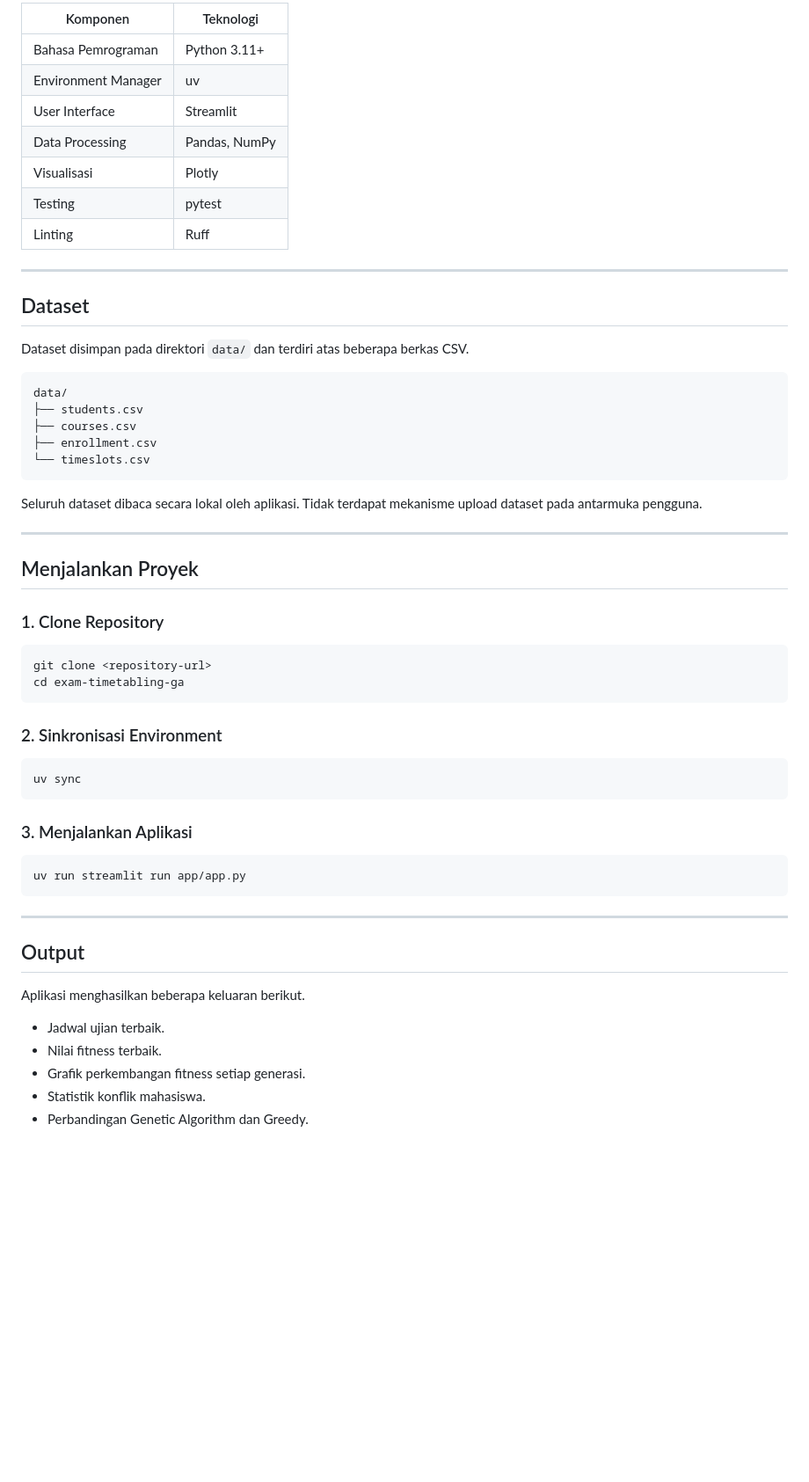
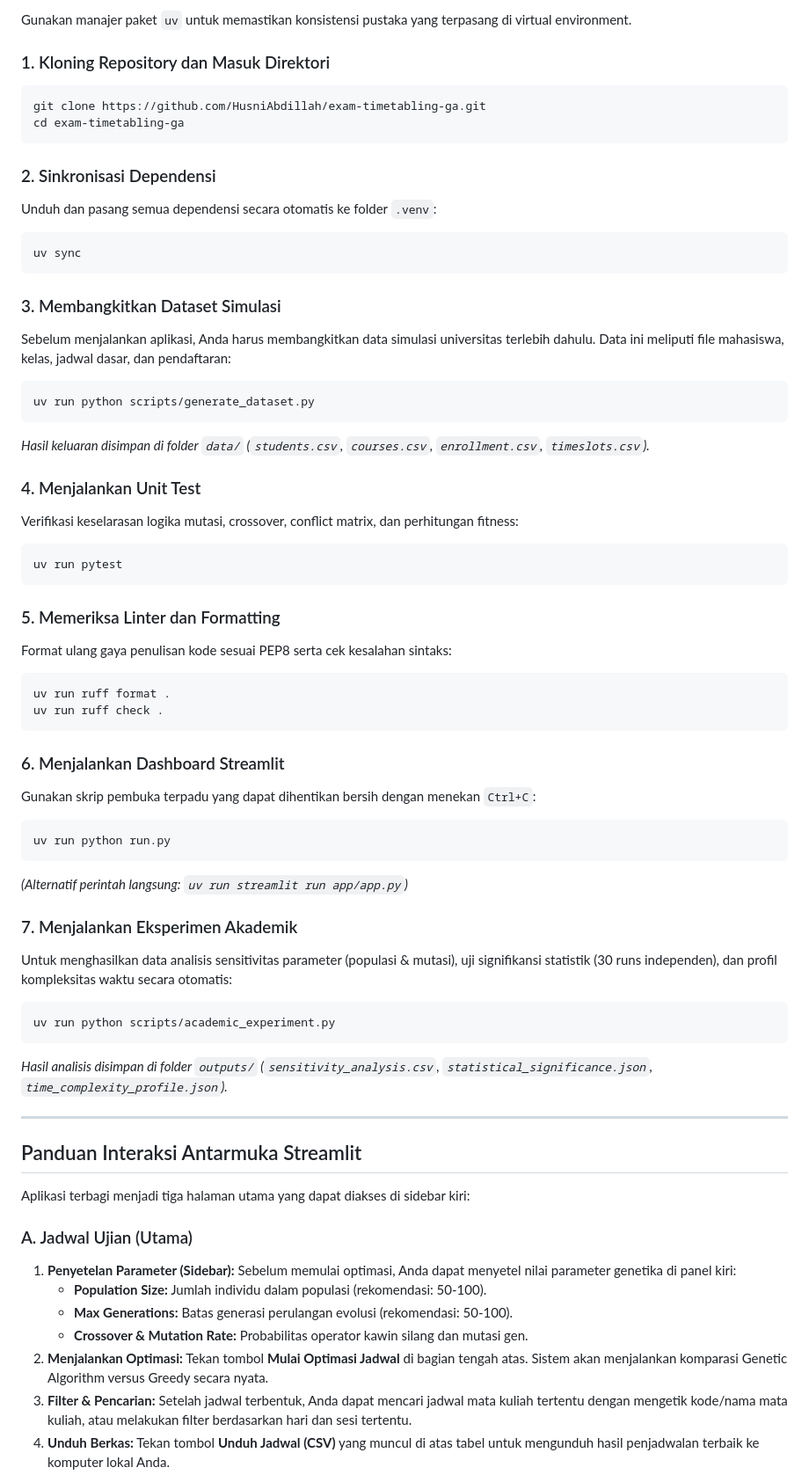
Before and after one commit to HusniAbdillah/exam-timetabling-ga, a Markdown page: README.md, the part around one of its changes. Shown at 88% size. Rendered like a GitHub page; blank space fills up the shorter version.

````diff
--- a/README.md
+++ b/README.md
@@ -79,62 +52,64 @@ exam-timetabling-ga
 
-| Komponen            | Teknologi     |
-| ------------------- | ------------- |
-| Bahasa Pemrograman  | Python 3.11+  |
-| Environment Manager | uv            |
-| User Interface      | Streamlit     |
-| Data Processing     | Pandas, NumPy |
-| Visualisasi         | Plotly        |
-| Testing             | pytest        |
-| Linting             | Ruff          |
+Gunakan manajer paket `uv` untuk memastikan konsistensi pustaka yang terpasang di virtual environment.
 
----
-
-## Dataset
-
-Dataset disimpan pada direktori `data/` dan terdiri atas beberapa berkas CSV.
-
-```text
-data/
-├── students.csv
-├── courses.csv
-├── enrollment.csv
-└── timeslots.csv
-```
-
-Seluruh dataset dibaca secara lokal oleh aplikasi. Tidak terdapat mekanisme upload dataset pada antarmuka pengguna.
-
----
-
-## Menjalankan Proyek
-
-### 1. Clone Repository
-
+### 1. Kloning Repository dan Masuk Direktori
 ```bash
-git clone <repository-url>
+git clone https://github.com/HusniAbdillah/exam-timetabling-ga.git
 cd exam-timetabling-ga
 ```
 
-### 2. Sinkronisasi Environment
-
+### 2. Sinkronisasi Dependensi
+Unduh dan pasang semua dependensi secara otomatis ke folder `.venv`:
 ```bash
 uv sync
 ```
 
-### 3. Menjalankan Aplikasi
+### 3. Membangkitkan Dataset Simulasi
+Sebelum menjalankan aplikasi, Anda harus membangkitkan data simulasi universitas terlebih dahulu. Data ini meliputi file mahasiswa, kelas, jadwal dasar, dan pendaftaran:
+```bash
+uv run python scripts/generate_dataset.py
+```
+*Hasil keluaran disimpan di folder `data/` (`students.csv`, `courses.csv`, `enrollment.csv`, `timeslots.csv`).*
 
+### 4. Menjalankan Unit Test
+Verifikasi keselarasan logika mutasi, crossover, conflict matrix, dan perhitungan fitness:
 ```bash
-uv run streamlit run app/app.py
+uv run pytest
 ```
+
+### 5. Memeriksa Linter dan Formatting
+Format ulang gaya penulisan kode sesuai PEP8 serta cek kesalahan sintaks:
+```bash
+uv run ruff format .
+uv run ruff check .
+```
+
+### 6. Menjalankan Dashboard Streamlit
+Gunakan skrip pembuka terpadu yang dapat dihentikan bersih dengan menekan `Ctrl+C`:
+```bash
+uv run python run.py
+```
+*(Alternatif perintah langsung: `uv run streamlit run app/app.py`)*
+
+### 7. Menjalankan Eksperimen Akademik
+Untuk menghasilkan data analisis sensitivitas parameter (populasi & mutasi), uji signifikansi statistik (30 runs independen), dan profil kompleksitas waktu secara otomatis:
+```bash
+uv run python scripts/academic_experiment.py
+```
+*Hasil analisis disimpan di folder `outputs/` (`sensitivity_analysis.csv`, `statistical_significance.json`, `time_complexity_profile.json`).*
 
 ---
 
-## Output
+## Panduan Interaksi Antarmuka Streamlit
 
-Aplikasi menghasilkan beberapa keluaran berikut.
+Aplikasi terbagi menjadi tiga halaman utama yang dapat diakses di sidebar kiri:
 
-* Jadwal ujian terbaik.
-* Nilai fitness terbaik.
-* Grafik perkembangan fitness setiap generasi.
-* Statistik konflik mahasiswa.
-* Perbandingan Genetic Algorithm dan Greedy.
+### A. Jadwal Ujian (Utama)
+1. **Penyetelan Parameter (Sidebar):** Sebelum memulai optimasi, Anda dapat menyetel nilai parameter genetika di panel kiri:
+   * **Population Size:** Jumlah individu dalam populasi (rekomendasi: 50-100).
+   * **Max Generations:** Batas generasi perulangan evolusi (rekomendasi: 50-100).
+   * **Crossover & Mutation Rate:** Probabilitas operator kawin silang dan mutasi gen.
+2. **Menjalankan Optimasi:** Tekan tombol **Mulai Optimasi Jadwal** di bagian tengah atas. Sistem akan menjalankan komparasi Genetic Algorithm versus Greedy secara nyata.
+3. **Filter & Pencarian:** Setelah jadwal terbentuk, Anda dapat mencari jadwal mata kuliah tertentu dengan mengetik kode/nama mata kuliah, atau melakukan filter berdasarkan hari dan sesi tertentu.
+4. **Unduh Berkas:** Tekan tombol **Unduh Jadwal (CSV)** yang muncul di atas tabel untuk mengunduh hasil penjadwalan terbaik ke komputer lokal Anda.
 
````
Also changed, not shown: other parts of README.md (+52 -88 lines).
